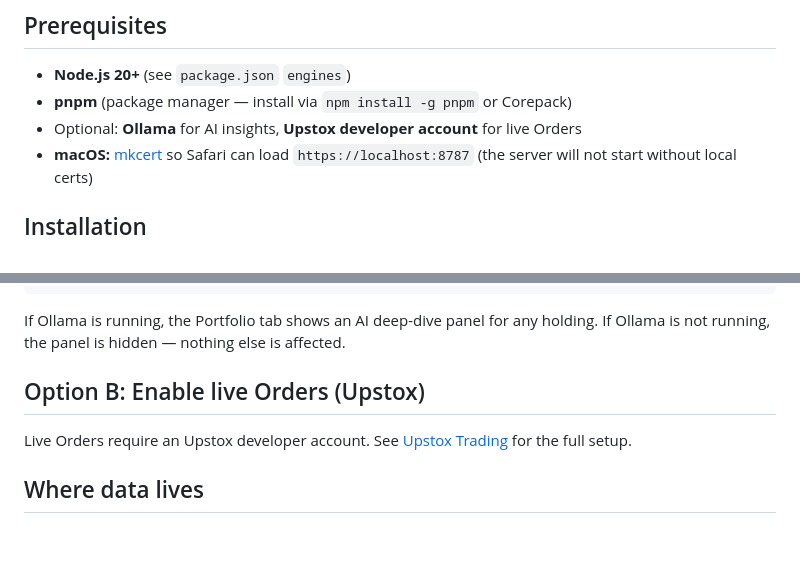
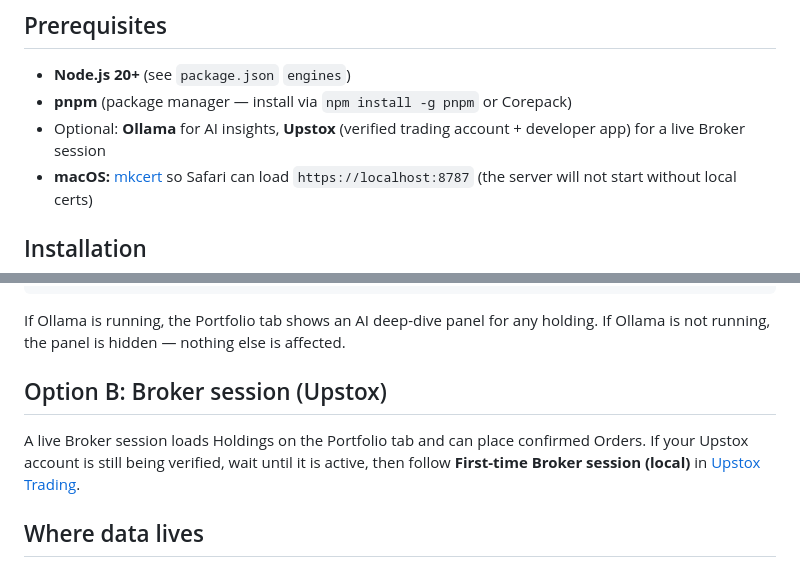
Before and after one commit to kothagundlahari/stockpulse-ts, a Markdown page: docs/getting-started.md, 2 parts joined by grey strips. Drawn GitHub-style; blank space fills up the shorter version.

```diff
--- a/docs/getting-started.md
+++ b/docs/getting-started.md
@@ -6,7 +6,7 @@ This guide walks you through installing and running StockPulse for the first tim
 
 - **Node.js 20+** (see `package.json` `engines`)
 - **pnpm** (package manager — install via `npm install -g pnpm` or Corepack)
-- Optional: **Ollama** for AI insights, **Upstox developer account** for live Orders
+- Optional: **Ollama** for AI insights, **Upstox** (verified trading account + developer app) for a live Broker session
 - **macOS:** [mkcert](https://github.com/FiloSottile/mkcert) so Safari can load `https://localhost:8787` (the server will not start without local certs)
 
 ## Installation
@@ -73,9 +73,9 @@ ollama pull llama3
 
 If Ollama is running, the Portfolio tab shows an AI deep-dive panel for any holding. If Ollama is not running, the panel is hidden — nothing else is affected.
 
-## Option B: Enable live Orders (Upstox)
+## Option B: Broker session (Upstox)
 
-Live Orders require an Upstox developer account. See [Upstox Trading](upstox-trading.md) for the full setup.
+A live Broker session loads Holdings on the Portfolio tab and can place confirmed Orders. If your Upstox account is still being verified, wait until it is active, then follow **First-time Broker session (local)** in [Upstox Trading](upstox-trading.md).
 
 ## Where data lives
 
```
Also changed, not shown: README.md (+2 -2 lines), docs/upstox-trading.md (+61 -4 lines).
